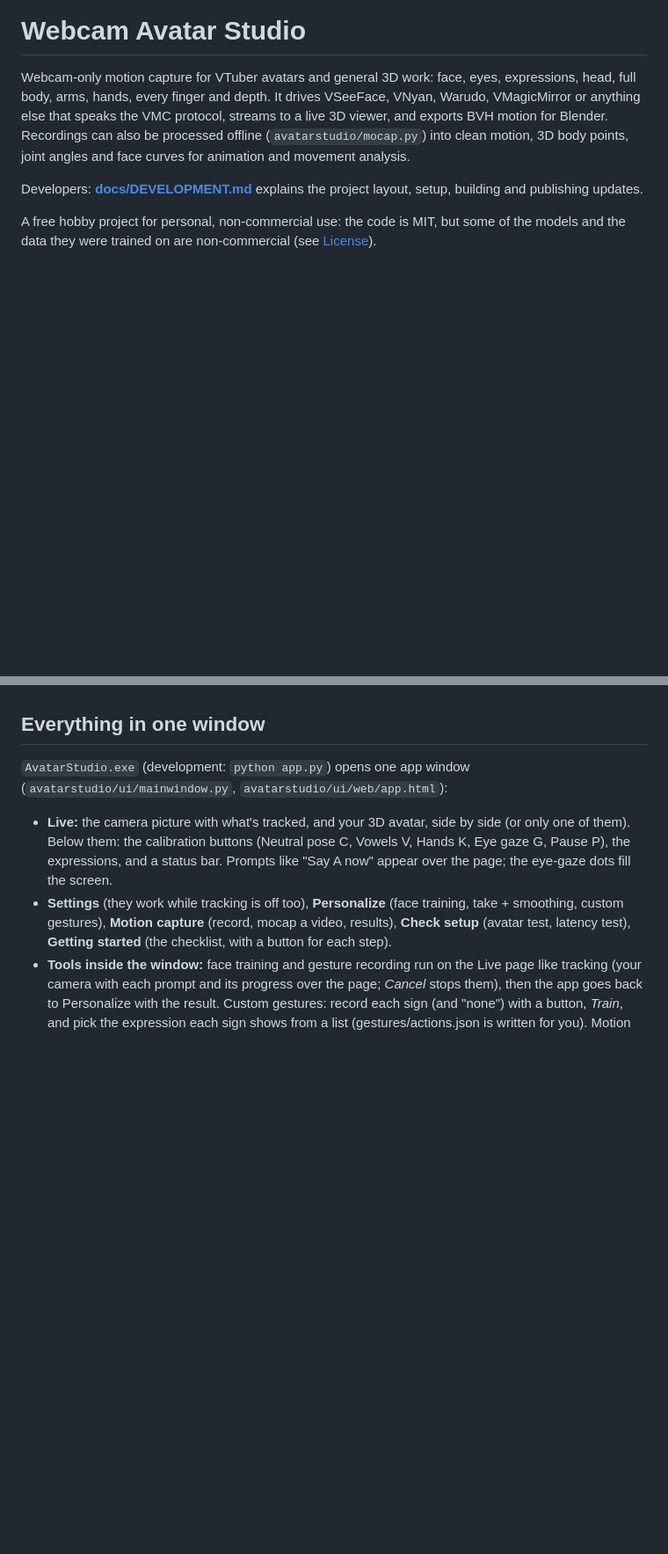
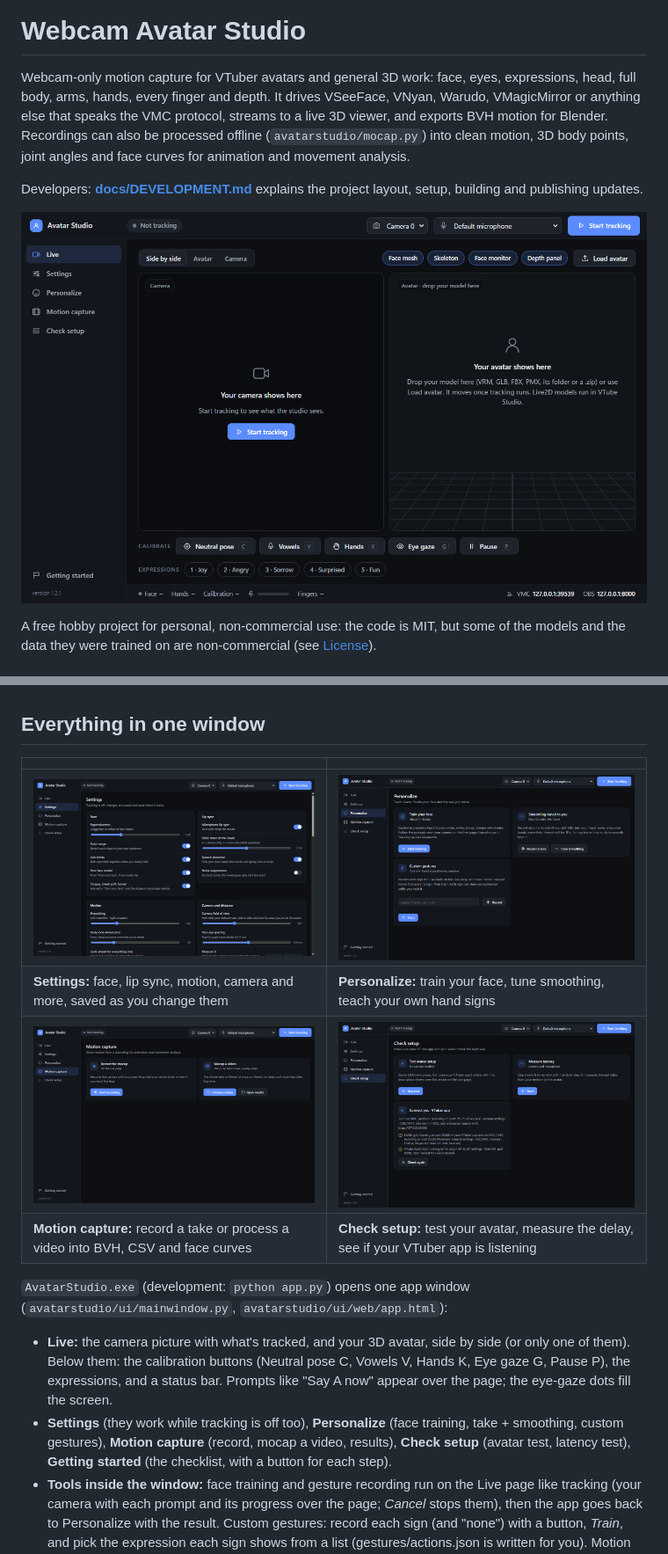
Before and after one commit to JackLongman12/vtuber-tracker-with-fingers, a Markdown page: README.md, 2 parts joined by grey strips. Shown at 88% size. GitHub-like rendering; pictures changed too: docs/images/check.png (added), docs/images/live.png (added), docs/images/mocap.png (added); blank space fills up the shorter version.

Commit message:
README: screenshots of the app
The Live page at the top; Settings, Personalize, Motion capture and
Check setup under "Everything in one window". Taken from a fresh,
empty profile, no camera or avatar.

Co-Authored-By: Claude Opus 5.5 <noreply@anthropic.com>

```diff
--- a/README.md
+++ b/README.md
@@ -8,6 +8,8 @@ analysis.
 
 Developers: **[docs/DEVELOPMENT.md](docs/DEVELOPMENT.md)** explains the project layout, setup, building and
 publishing updates.
+
+![Avatar Studio's Live page: the camera on the left, your 3D avatar on the right, calibration buttons and expressions below](docs/images/live.png)
 
 A free hobby project for personal, non-commercial use: the code is MIT, but some of the models and the data they
 were trained on are non-commercial (see [License](#license)).
@@ -655,6 +657,13 @@ for Perfect Sync models, the ARKit shapes are applied live, including hair and c
 VRM 1.0 sample model: it faced the camera and reproduced a crossed-arms pose with each arm on the correct side.
 
 ## Everything in one window
+| | |
+|---|---|
+| ![Settings page: face, lip sync, motion, camera and distance](docs/images/settings.png) | ![Personalize page: train your face, smoothing tuned to you, custom gestures](docs/images/personalize.png) |
+| **Settings:** face, lip sync, motion, camera and more, saved as you change them | **Personalize:** train your face, tune smoothing, teach your own hand signs |
+| ![Motion capture page: record for mocap, mocap a video](docs/images/mocap.png) | ![Check setup page: test avatar setup, measure latency, connect your VTuber app](docs/images/check.png) |
+| **Motion capture:** record a take or process a video into BVH, CSV and face curves | **Check setup:** test your avatar, measure the delay, see if your VTuber app is listening |
+
 `AvatarStudio.exe` (development: `python app.py`) opens one app window (`avatarstudio/ui/mainwindow.py`, `avatarstudio/ui/web/app.html`):
 - **Live:** the camera picture with what's tracked, and your 3D avatar, side by side (or only one of them). Below
   them: the calibration buttons (Neutral pose C, Vowels V, Hands K, Eye gaze G, Pause P), the expressions, and a
```
